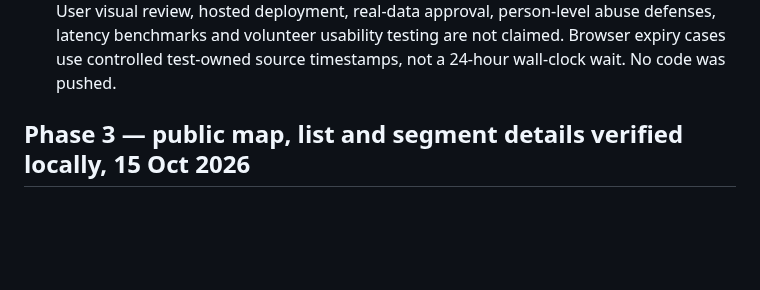
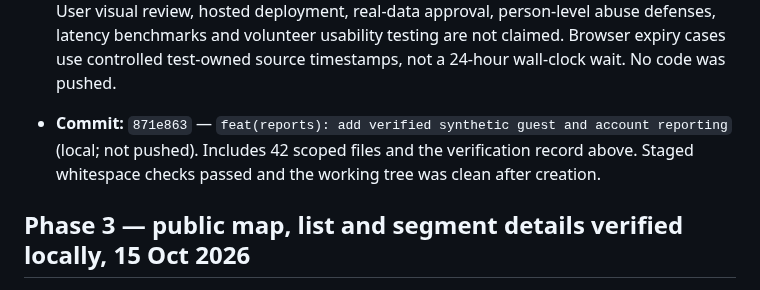
Before and after one commit to NITHINKR06/TrafficSense, a Markdown page: docs/progress.md, the part around the change. Drawn GitHub-style; blank space fills up the shorter version.

Commit message:
docs: record verified reporting commit

```diff
--- a/docs/progress.md
+++ b/docs/progress.md
@@ -25,6 +25,8 @@
 - **Final shared-route regressions:** the first ordinary-auth development run completed its user assertions but failed on React development `Performance.measure` negative-timestamp exceptions in cached prerender/prefetch diagnostics. Inspection located the error in the bundled React timing path; no exception suppression or dependency patch was added. Restarting the long-lived app server was followed by clean complete development and production auth runs at 1440/390px and UI runs at 1440/1024/768/390/320px. These passed registration, keyboard/invalid login, all roles, organisation isolation, cookies, refresh, logout/history, two-tab account changes, public navigation, fonts, 404 and 44px controls with zero runtime exceptions. Long-running development timing recurrence is not ruled out by the clean restart. Final report suites also passed both previews/three widths after migration 006 and stricter map/list/detail count equality assertions.
 - **Final checks/review:** exact-tree Docker checks again passed 52/52 unit tests, ESLint, route types, TypeScript and production build. Shell syntax, whitespace and targeted common credential-pattern scanning passed. Six Markdown files/34 local links and balanced fences passed container checks; reporting contracts/operations were documented without reordering later phases. The independent review and final diff review found no actionable report authorization or persistence defect. No dependencies or lockfiles changed. After fixture restoration, `reports enable` succeeded for user review; both normal previews were healthy on loopback ports 3000/3001.
 - **Status/limits:** this approved submission-to-public-display slice is verified locally. Full Phase 4 is still incomplete: incident grouping, eligible-source corroboration, evidence promotion, duplicate-attack assessment and recovery lifecycle remain subsequent work. User visual review, hosted deployment, real-data approval, person-level abuse defenses, latency benchmarks and volunteer usability testing are not claimed. Browser expiry cases use controlled test-owned source timestamps, not a 24-hour wall-clock wait. No code was pushed.
+
+- **Commit:** `871e863` — `feat(reports): add verified synthetic guest and account reporting` (local; not pushed). Includes 42 scoped files and the verification record above. Staged whitespace checks passed and the working tree was clean after creation.
 
 ## Phase 3 — public map, list and segment details verified locally, 15 Oct 2026
 
```
